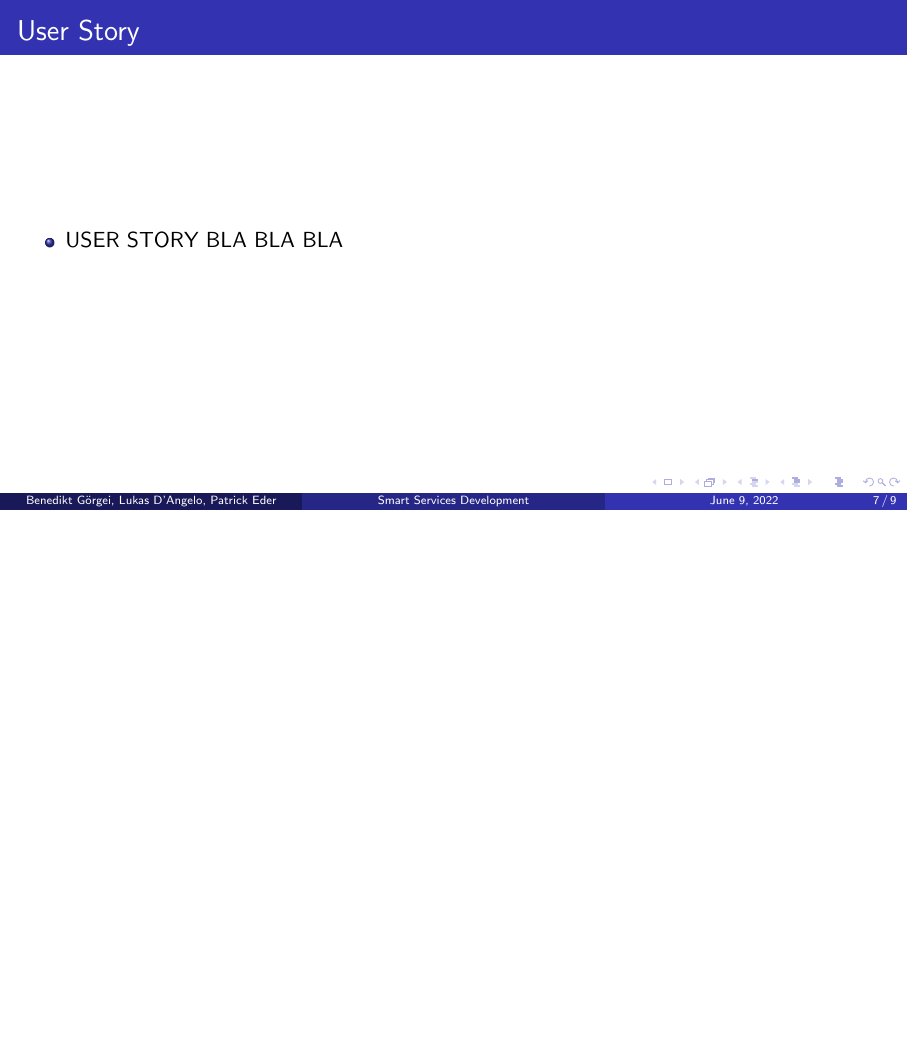
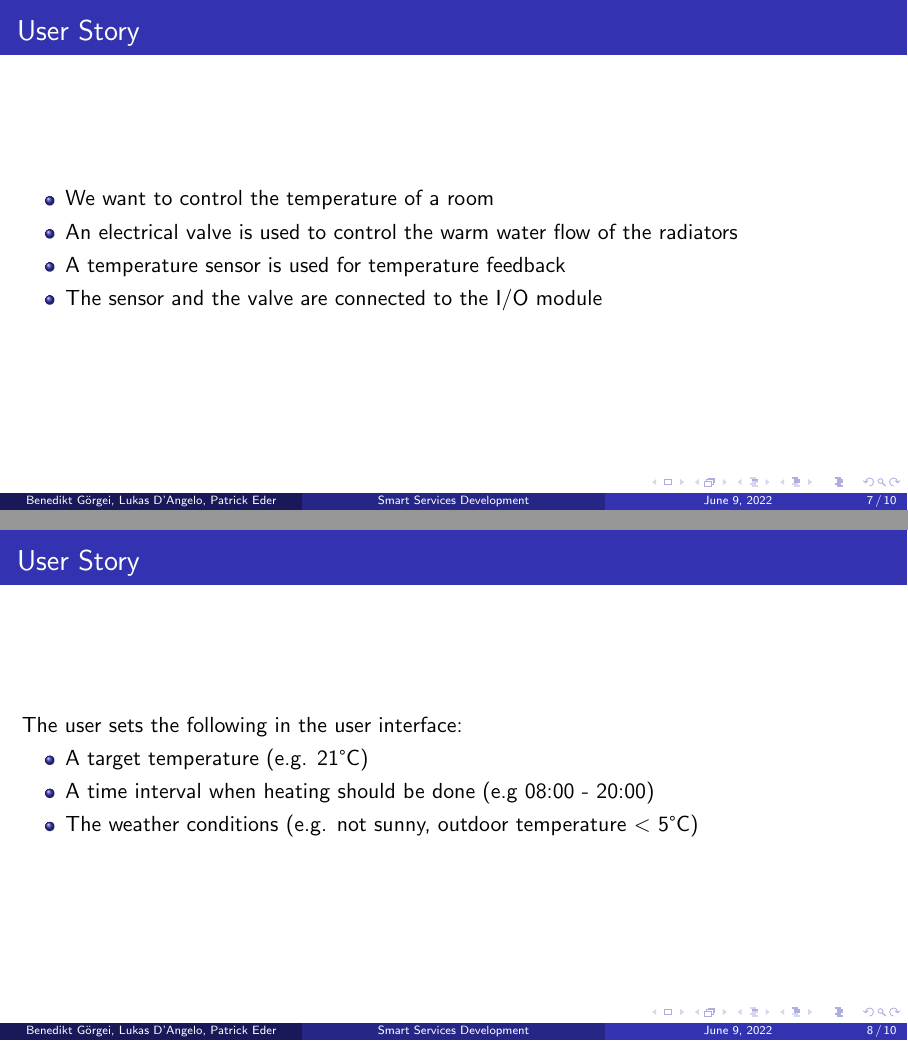
Before and after one commit to Bennys-Quarter/ssd-ss22, LaTeX slides (Presentation/Main_EN.tex): page 7 of 9 before the commit and pages 7 and 8 of 10 after it, the two joined at a grey line, the shorter picture padded with empty space. Compiled offline with pdfLaTeX.

Commit message:
added stuff to presenstaion

```diff
--- a/Presentation/Main_EN.tex
+++ b/Presentation/Main_EN.tex
@@ -197,7 +197,20 @@ Technische Universität Graz \\ % Your institution for the title page
 \begin{frame}
 \frametitle{User Story}
 \begin{itemize}
-\item USER STORY BLA BLA BLA
+\item We want to control the temperature of a room
+\item An electrical valve is used to control the warm water flow of the radiators
+\item A temperature sensor is used for temperature feedback
+\item The sensor and the valve are connected to the I/O module
+\end{itemize}
+\end{frame}
+
+\begin{frame}
+\frametitle{User Story}
+The user sets the following in the user interface:
+\begin{itemize}
+\item A target temperature (e.g. 21°C)
+\item A time interval when heating should be done (e.g 08:00 - 20:00)
+\item The weather conditions (e.g. not sunny, outdoor temperature  $<$ 5°C)
 \end{itemize}
 \end{frame}
 
```
Also changed, not shown: Presentation/Main_EN.pdf, 7 other files.
